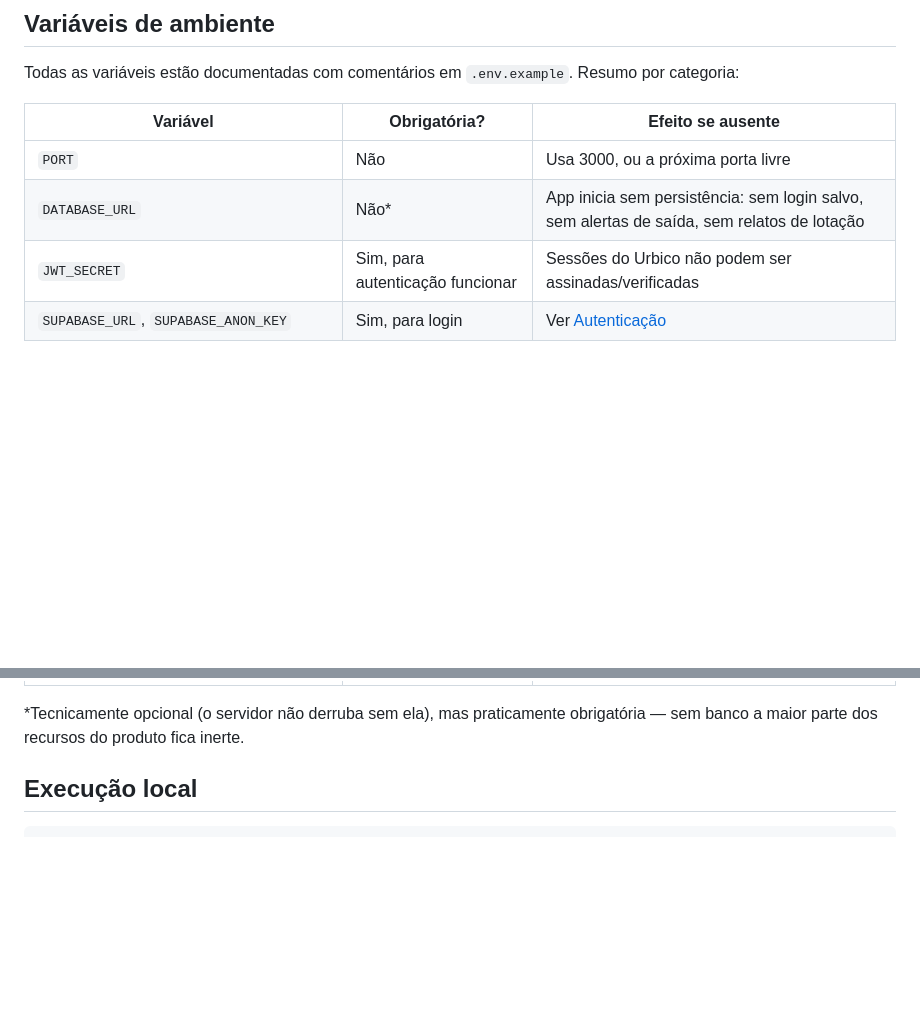
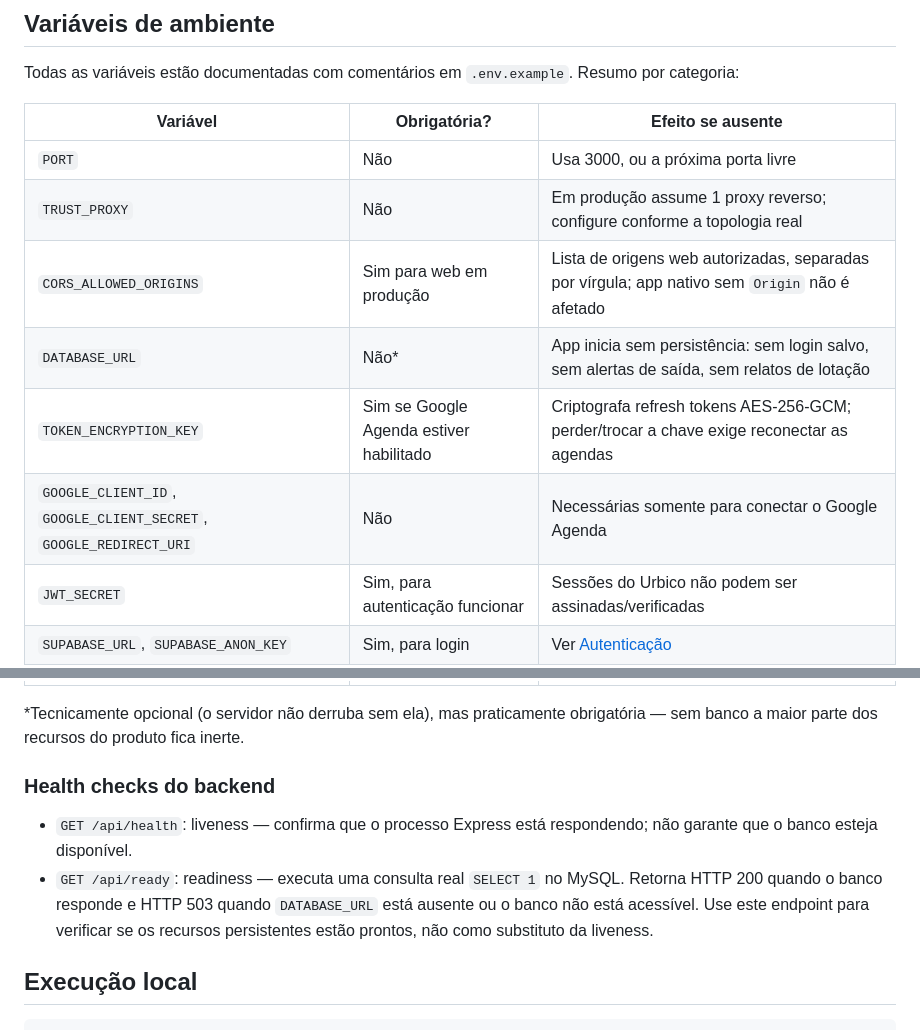
Before and after one commit to Vittorianno/urbico, a Markdown page: README.md, 2 parts joined by grey strips. GitHub-like rendering; blank space fills up the shorter version.

Commit message:
docs(ops): document readiness health checks and production env

```diff
--- a/README.md
+++ b/README.md
@@ -64,7 +64,11 @@ Resumo por categoria:
 | Variável | Obrigatória? | Efeito se ausente |
 |---|---|---|
 | `PORT` | Não | Usa 3000, ou a próxima porta livre |
+| `TRUST_PROXY` | Não | Em produção assume 1 proxy reverso; configure conforme a topologia real |
+| `CORS_ALLOWED_ORIGINS` | Sim para web em produção | Lista de origens web autorizadas, separadas por vírgula; app nativo sem `Origin` não é afetado |
 | `DATABASE_URL` | Não* | App inicia sem persistência: sem login salvo, sem alertas de saída, sem relatos de lotação |
+| `TOKEN_ENCRYPTION_KEY` | Sim se Google Agenda estiver habilitado | Criptografa refresh tokens AES-256-GCM; perder/trocar a chave exige reconectar as agendas |
+| `GOOGLE_CLIENT_ID`, `GOOGLE_CLIENT_SECRET`, `GOOGLE_REDIRECT_URI` | Não | Necessárias somente para conectar o Google Agenda |
 | `JWT_SECRET` | Sim, para autenticação funcionar | Sessões do Urbico não podem ser assinadas/verificadas |
 | `SUPABASE_URL`, `SUPABASE_ANON_KEY` | Sim, para login | Ver [Autenticação](#autenticação-supabase-auth) |
 | `OWNER_OPEN_ID` | Não | Ninguém recebe o papel "admin" automaticamente |
@@ -79,6 +83,11 @@ Resumo por categoria:
 
 *Tecnicamente opcional (o servidor não derruba sem ela), mas praticamente
 obrigatória — sem banco a maior parte dos recursos do produto fica inerte.
+
+### Health checks do backend
+
+- `GET /api/health`: liveness — confirma que o processo Express está respondendo; não garante que o banco esteja disponível.
+- `GET /api/ready`: readiness — executa uma consulta real `SELECT 1` no MySQL. Retorna HTTP 200 quando o banco responde e HTTP 503 quando `DATABASE_URL` está ausente ou o banco não está acessível. Use este endpoint para verificar se os recursos persistentes estão prontos, não como substituto da liveness.
 
 ## Execução local
 
```
